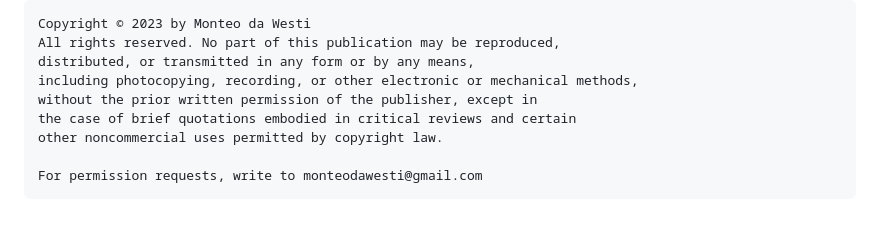
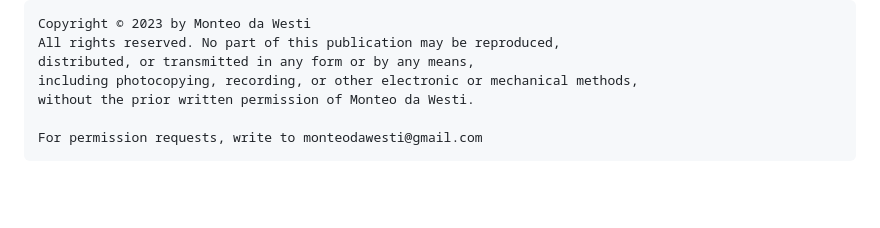
Before and after one commit to 9x9go/superhuman, a Markdown page: README.md, the part around the change. Drawn GitHub-style; blank space fills up the shorter version.

````diff
--- a/README.md
+++ b/README.md
@@ -58,9 +58,7 @@ Copyright © 2023 by Monteo da Westi
 All rights reserved. No part of this publication may be reproduced,
 distributed, or transmitted in any form or by any means,
 including photocopying, recording, or other electronic or mechanical methods,
-without the prior written permission of the publisher, except in
-the case of brief quotations embodied in critical reviews and certain
-other noncommercial uses permitted by copyright law.
+without the prior written permission of Monteo da Westi.
 
 For permission requests, write to monteodawesti@gmail.com
 ```
````
